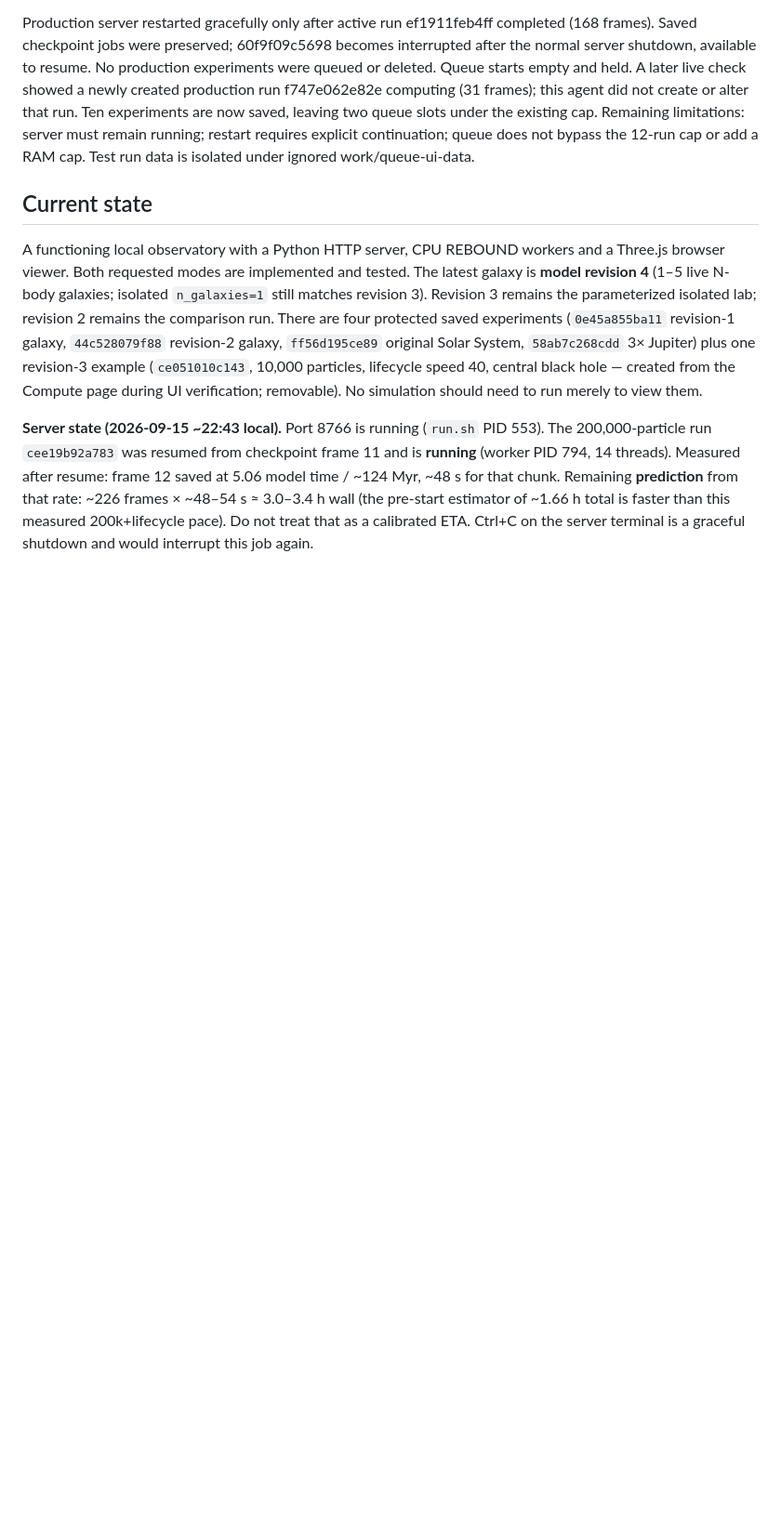
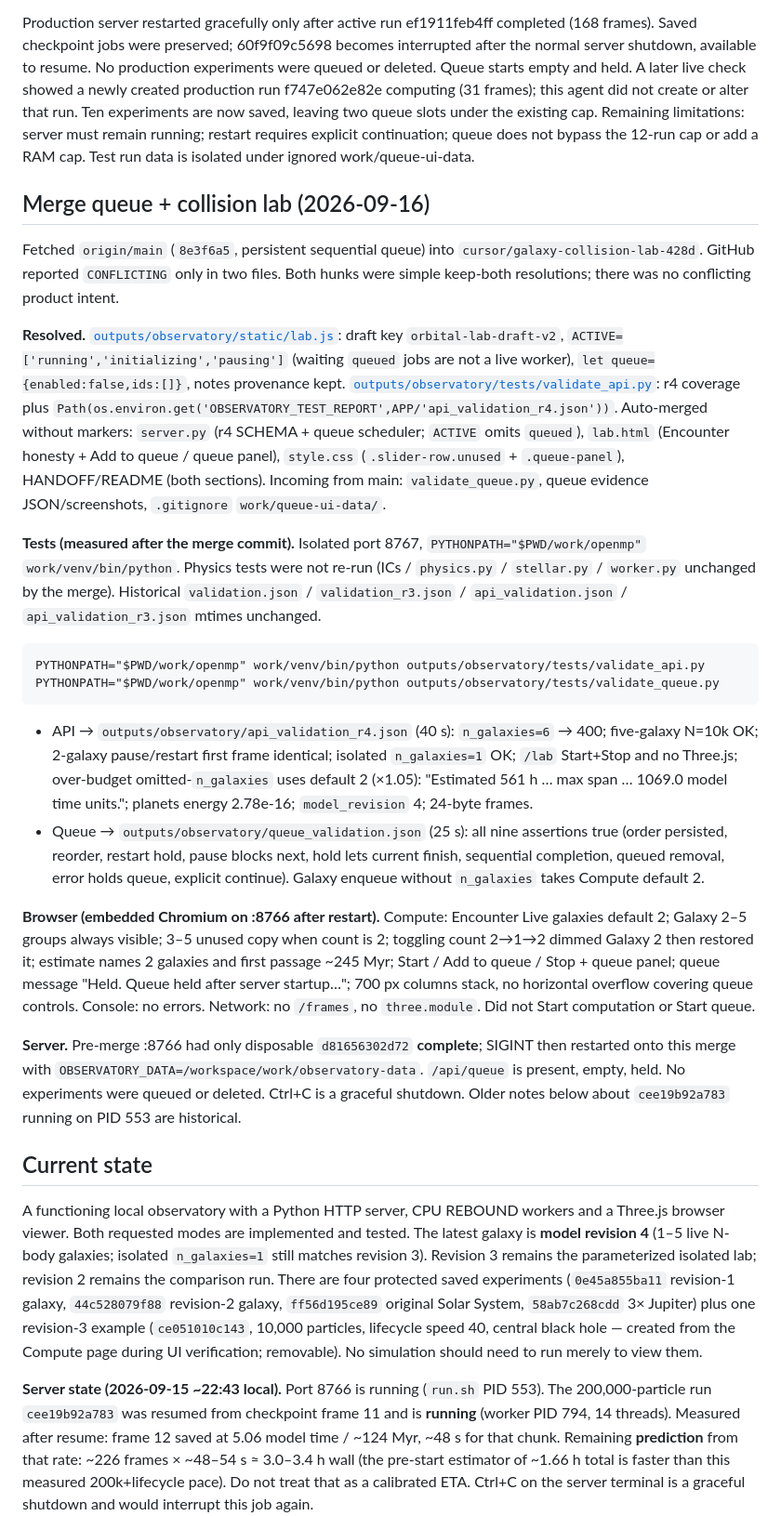
Before and after one commit to Ebrav0/open-orbital, a Markdown page: HANDOFF.md, the part around the change. Shown at 93% size. GitHub-like rendering; blank space fills up the shorter version.

Commit message:
Record measured merge of the experiment queue into the collision lab.
API and queue tests passed on isolated port 8767 after resolving the two
simple conflict hunks. Compute ACTIVE still omits queued. Historical r3
JSON was not rewritten.

Co-authored-by: Ebrav0 <Ebrav0@users.noreply.github.com>

````diff
--- a/HANDOFF.md
+++ b/HANDOFF.md
@@ -42,6 +42,26 @@ Added a persistent sequential queue with mixed galaxy/planet runs, Add to queue,
 Validation: existing `validate_api.py` passed with `OBSERVATORY_TEST_REPORT="$PWD/outputs/observatory/api_validation_queue.json"` and `PYTHONPATH="$PWD/work/openmp"`; historical reports were preserved. `validate_queue.py` passed all nine assertions recorded in `queue_validation.json`: durable order, reordering, restart hold, pause barrier, hold while finishing, sequential completion, cancellation, failure hold, explicit continue. The first failure fixture used an empty mass list (valid fallback); corrected it to an invalid mass string and reran successfully. Browser tests on isolated port 8768 added three planetary runs, reordered and completed them, checked a 700px layout without horizontal overflow and desktop at 1920px, and reported no console errors. Screenshots: queue-mobile.png / queue-desktop.png. Removed sticky action positioning because it covered queue controls when scrolled.
 
 Production server restarted gracefully only after active run ef1911feb4ff completed (168 frames). Saved checkpoint jobs were preserved; 60f9f09c5698 becomes interrupted after the normal server shutdown, available to resume. No production experiments were queued or deleted. Queue starts empty and held. A later live check showed a newly created production run f747e062e82e computing (31 frames); this agent did not create or alter that run. Ten experiments are now saved, leaving two queue slots under the existing cap. Remaining limitations: server must remain running; restart requires explicit continuation; queue does not bypass the 12-run cap or add a RAM cap. Test run data is isolated under ignored work/queue-ui-data.
+
+## Merge queue + collision lab (2026-09-16)
+
+Fetched `origin/main` (`8e3f6a5`, persistent sequential queue) into `cursor/galaxy-collision-lab-428d`. GitHub reported `CONFLICTING` only in two files. Both hunks were simple keep-both resolutions; there was no conflicting product intent.
+
+**Resolved.** [`outputs/observatory/static/lab.js`](outputs/observatory/static/lab.js): draft key `orbital-lab-draft-v2`, `ACTIVE=['running','initializing','pausing']` (waiting `queued` jobs are not a live worker), `let queue={enabled:false,ids:[]}`, notes provenance kept. [`outputs/observatory/tests/validate_api.py`](outputs/observatory/tests/validate_api.py): r4 coverage plus `Path(os.environ.get('OBSERVATORY_TEST_REPORT',APP/'api_validation_r4.json'))`. Auto-merged without markers: `server.py` (r4 SCHEMA + queue scheduler; `ACTIVE` omits `queued`), `lab.html` (Encounter honesty + Add to queue / queue panel), `style.css` (`.slider-row.unused` + `.queue-panel`), HANDOFF/README (both sections). Incoming from main: `validate_queue.py`, queue evidence JSON/screenshots, `.gitignore` `work/queue-ui-data/`.
+
+**Tests (measured after the merge commit).** Isolated port 8767, `PYTHONPATH="$PWD/work/openmp"` `work/venv/bin/python`. Physics tests were not re-run (ICs / `physics.py` / `stellar.py` / `worker.py` unchanged by the merge). Historical `validation.json` / `validation_r3.json` / `api_validation.json` / `api_validation_r3.json` mtimes unchanged.
+
+```
+PYTHONPATH="$PWD/work/openmp" work/venv/bin/python outputs/observatory/tests/validate_api.py
+PYTHONPATH="$PWD/work/openmp" work/venv/bin/python outputs/observatory/tests/validate_queue.py
+```
+
+- API → `outputs/observatory/api_validation_r4.json` (40 s): `n_galaxies=6` → 400; five-galaxy N=10k OK; 2-galaxy pause/restart first frame identical; isolated `n_galaxies=1` OK; `/lab` Start+Stop and no Three.js; over-budget omitted-`n_galaxies` uses default 2 (×1.05): "Estimated 561 h … max span … 1069.0 model time units."; planets energy 2.78e-16; `model_revision` 4; 24-byte frames.
+- Queue → `outputs/observatory/queue_validation.json` (25 s): all nine assertions true (order persisted, reorder, restart hold, pause blocks next, hold lets current finish, sequential completion, queued removal, error holds queue, explicit continue). Galaxy enqueue without `n_galaxies` takes Compute default 2.
+
+**Browser (embedded Chromium on :8766 after restart).** Compute: Encounter Live galaxies default 2; Galaxy 2–5 groups always visible; 3–5 unused copy when count is 2; toggling count 2→1→2 dimmed Galaxy 2 then restored it; estimate names 2 galaxies and first passage ~245 Myr; Start / Add to queue / Stop + queue panel; queue message "Held. Queue held after server startup…"; 700 px columns stack, no horizontal overflow covering queue controls. Console: no errors. Network: no `/frames`, no `three.module`. Did not Start computation or Start queue.
+
+**Server.** Pre-merge :8766 had only disposable `d81656302d72` **complete**; SIGINT then restarted onto this merge with `OBSERVATORY_DATA=/workspace/work/observatory-data`. `/api/queue` is present, empty, held. No experiments were queued or deleted. Ctrl+C is a graceful shutdown. Older notes below about `cee19b92a783` running on PID 553 are historical.
 
 ## Current state
 A functioning local observatory with a Python HTTP server, CPU REBOUND workers and a Three.js browser viewer. Both requested modes are implemented and tested. The latest galaxy is **model revision 4** (1–5 live N-body galaxies; isolated `n_galaxies=1` still matches revision 3). Revision 3 remains the parameterized isolated lab; revision 2 remains the comparison run. There are four protected saved experiments (`0e45a855ba11` revision-1 galaxy, `44c528079f88` revision-2 galaxy, `ff56d195ce89` original Solar System, `58ab7c268cdd` 3× Jupiter) plus one revision-3 example (`ce051010c143`, 10,000 particles, lifecycle speed 40, central black hole — created from the Compute page during UI verification; removable). No simulation should need to run merely to view them.
````
